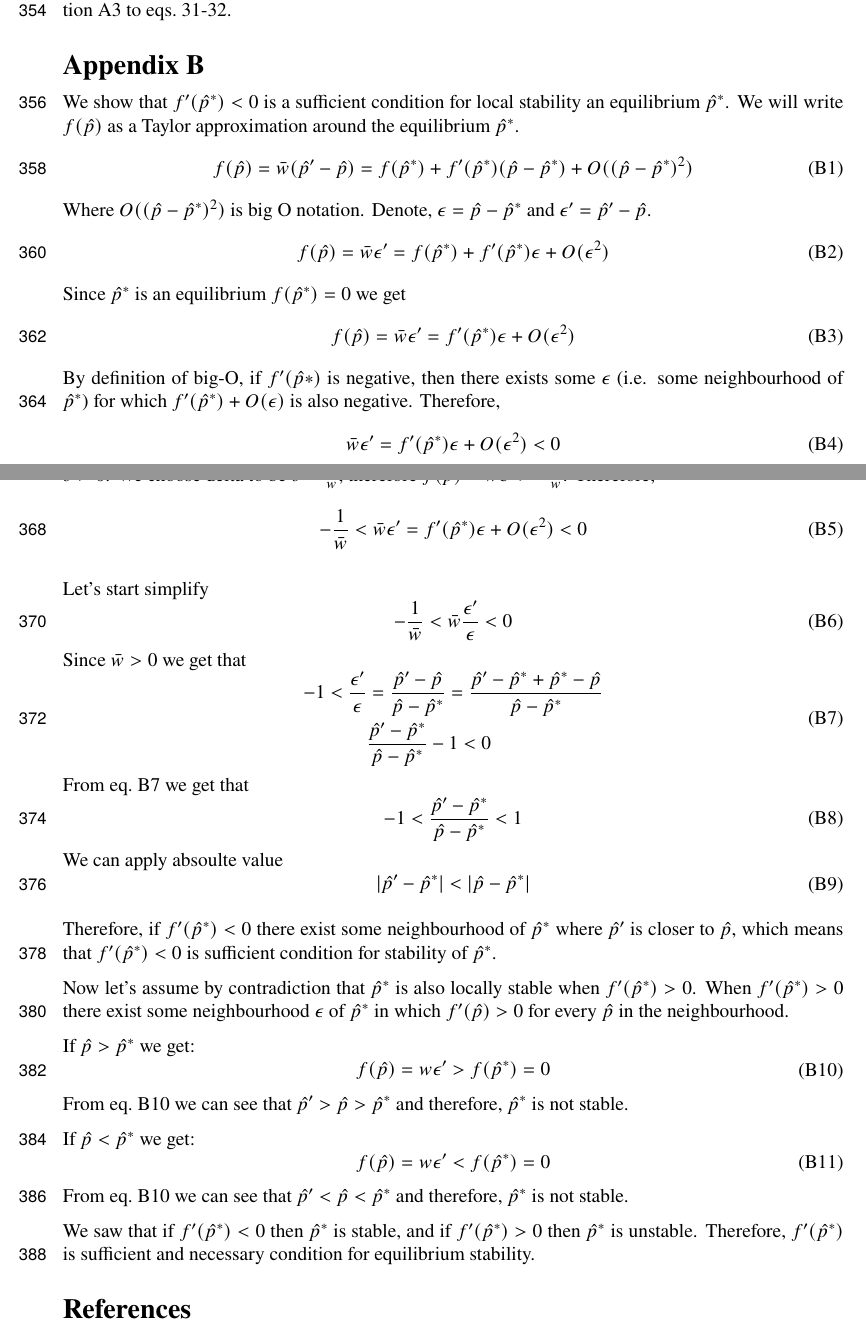
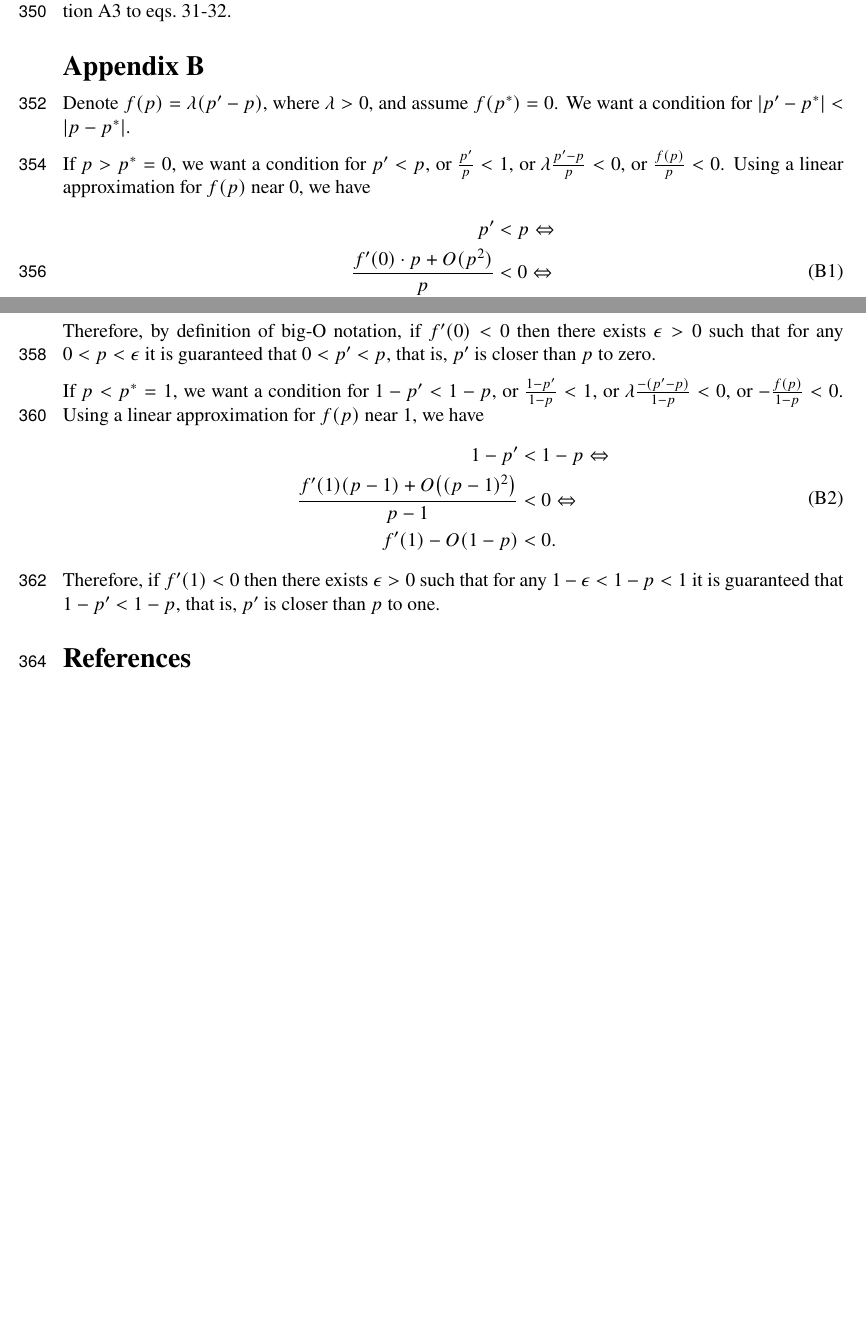
Before and after one commit to yoavram-lab/CulturalCooperation, a LaTeX document (ms/main.tex): two parts of pages 13 and 14 of 15 before the commit and two parts of pages 12 and 13 of 14 after it, joined at a grey line, cut so that both start at the same text, the shorter picture padded with empty space. Compiled offline with pdfLaTeX.

Commit message:
format result 3; edit appendix b

```diff
--- a/ms/main.tex
+++ b/ms/main.tex
@@ -812,78 +806,33 @@ eqs.~\ref{eq:general_case_polynomial}-\ref{eq:polynomial_coefficients}.
 %%%%%%%%%%%%%%%%%%%%%%%%%%%%%%%%%%%%%%%%%%%%%%%%%%%%
 \section{} \label{sec:appendixC}
 
-We show that $f'(\hat{p}^*)<0$ is a sufficient condition for local stability an equilibrium $\hat{p}^*$.
-We will write $f(\hat{p})$ as a Taylor approximation around the equilibrium $\hat{p}^*$.
-\begin{equation} \label{eq:appendix_c_taylor}
-  f(\hat{p}) = \bar{w}(\hat{p}'-\hat{p}) = f(\hat{p}^*) + f'(\hat{p}^*)(\hat{p}-\hat{p}^*) + O((\hat{p}-\hat{p}^*)^2)
-\end{equation}
-Where $O((\hat{p}-\hat{p}^*)^2)$ is big O notation. Denote, $\epsilon = \hat{p}-\hat{p}^*$ and $\epsilon'=\hat{p}'-\hat{p}$.
-\begin{equation} \label{eq:appendix_c_taylor0}
-  f(\hat{p}) = \bar{w}\epsilon' = f(\hat{p}^*) + f'(\hat{p}^*)\epsilon + O(\epsilon^2)
-\end{equation}
-Since $\hat{p}^*$ is an equilibrium $f(\hat{p}^*)=0$ we get
-\begin{equation} \label{eq:appendix_c_taylor0}
-  f(\hat{p}) = \bar{w}\epsilon' = f'(\hat{p}^*)\epsilon + O(\epsilon^2)
-\end{equation}
-By definition of big-O, if $f’(\hat{p}*)$ is negative, then there exists some $\epsilon$ (i.e. some neighbourhood of $\hat{p}^*$) for which $f’(\hat{p}^*) + O(\epsilon)$ is also negative.
-Therefore,
-\begin{equation} \label{eq:appendix_c_taylor_is_negative}
-  \bar{w}\epsilon' = f'(\hat{p}^*)\epsilon + O(\epsilon^2) < 0
-\end{equation}
-In addition, we know that $f(\hat{p}^*)=0$ therefore, there exist some $\epsilon$ for which $f(\hat{p}) > - \delta$ for some $\delta > 0$.
-We choose delta to be $\delta = \frac{1}{\bar{w}}$, therefore  $f(\hat{p})=\bar{w}\epsilon'>-\frac{1}{\bar{w}}$. Therefore,
-\begin{equation} \label{eq:appendix_c_taylor_is_negative_and_bound_by_minus1}
-  -\frac{1}{\bar{w}} <\bar{w}\epsilon' = f'(\hat{p}^*)\epsilon + O(\epsilon^2) < 0
-\end{equation}
+Denote $f(p)=\lambda(p'-p)$, where $\lambda>0$, and assume $f(p^*)=0$.
+We want a condition for $|p'-p^*| < |p-p^*|$.
 
-Let's start simplify
-\begin{equation} \label{eq:appendix_c_taylor_is_negative}
-  -\frac{1}{\bar{w}} < \bar{w}\frac{\epsilon'}{\epsilon} < 0
-\end{equation}
-Since $\bar{w}>0$ we get that
-\begin{equation} \label{eq:appendix_c_condition_for_positive_epsilon}
-  \begin{aligned}
-  -1 < \frac{\epsilon'}{\epsilon} & = \frac{\hat{p}'-\hat{p}}{\hat{p}-\hat{p}^*} = \frac{\hat{p}'-\hat{p}^*+\hat{p}^*-\hat{p}}{\hat{p}-\hat{p}^*} \\
-  & \frac{\hat{p}'-\hat{p}^*}{\hat{p}-\hat{p}^*} - 1< 0
-  \end{aligned}
-\end{equation}
-From eq.~\ref{eq:appendix_c_condition_for_positive_epsilon} we get that
-\begin{equation} \label{eq:appendix_c_final_condition_for_positive_epsilon}
-  \begin{aligned}
-    -1 < \frac{\hat{p}'-\hat{p}^*}{\hat{p}-\hat{p}^*} < 1
-  \end{aligned}
-\end{equation}
-We can apply absoulte value
-\begin{equation} \label{eq:appendix_c_final_condition_for_positive_epsilon}
-  \begin{aligned}
-    |\hat{p}'-\hat{p}^*| < |\hat{p}-\hat{p}^*|
-  \end{aligned}
-\end{equation}
+If $p>p^*=0$, we want a condition for $p'<p$, or
+$\frac{p'}{p}<1$, or
+$\lambda \frac{p'-p}{p} < 0$, or
+$\frac{f(p)}{p} < 0$.
+Using a linear approximation for $f(p)$ near $0$, we have
+\begin{equation}\begin{aligned}
+p' &< p \Leftrightarrow \\
+\frac{f'(0) \cdot p + O(p^2)}{p} &< 0 \Leftrightarrow \\
+f'(0) + O(p) &< 0.
+\end{aligned}\end{equation}
+Therefore, by definition of big-O notation, if $f'(0)<0$ then there exists $\epsilon>0$ such that for any $0<p<\epsilon$ it is guaranteed that $0<p'<p$, that is, $p'$ is closer than $p$ to zero.
 
-Therefore, if $f'(\hat{p}^*)<0$ there exist some neighbourhood of $\hat{p}^*$ where $\hat{p}'$ is closer to $\hat{p}$, which means that $f'(\hat{p}^*)<0$ is sufficient condition for stability of $\hat{p}^*$.
+If $p<p^*=1$, we want a condition for $1-p' < 1-p$, or
+$\frac{1-p'}{1-p}<1$, or
+$\lambda \frac{-(p'-p)}{1-p} < 0$, or
+$-\frac{f(p)}{1-p} < 0$.
+Using a linear approximation for $f(p)$ near $1$, we have
+\begin{equation}\begin{aligned}
+1-p' &< 1-p  \Leftrightarrow \\
+\frac{f'(1)(p-1) + O\big((p-1)^2\big)}{p-1} &< 0 \Leftrightarrow \\
+f'(1) - O(1-p) &< 0.
+\end{aligned}\end{equation}
+Therefore, if $f'(1)<0$ then there exists $\epsilon>0$ such that for any $1-\epsilon<1-p<1$ it is guaranteed that $1-p'<1-p$, that is, $p'$ is closer than $p$ to one.
 
-Now let's assume by contradiction that $\hat{p}^*$ is also locally stable when $f'(\hat{p}^*) > 0$.
-When $f'(\hat{p}^*) > 0$ there exist some neighbourhood $\epsilon$ of $\hat{p}^*$ in which $f'(\hat{p})>0$ for every $\hat{p}$ in the neighbourhood.
-
-If $\hat{p} > \hat{p}^*$ we get:
-\begin{equation} \label{eq:appendix_c_1}
-  \begin{aligned}
-    f(\hat{p}) = w\epsilon' > f(\hat{p}^*) = 0
-  \end{aligned}
-\end{equation}
-From eq.~\ref{eq:appendix_c_1} we can see that $\hat{p}' > \hat{p} > \hat{p}^*$ and therefore, $\hat{p}^*$ is not stable.
-
-If $\hat{p}<\hat{p}^*$ we get:
-\begin{equation} \label{eq:appendix_c_2}
-  \begin{aligned}
-    f(\hat{p}) = w\epsilon' < f(\hat{p}^*) = 0
-  \end{aligned}
-\end{equation}
-From eq.~\ref{eq:appendix_c_1} we can see that $\hat{p}' < \hat{p} < \hat{p}^*$ and therefore, $\hat{p}^*$ is not stable.
-%TODO: Add proof for f'(p)=0
-
-We saw that if $f'(\hat{p}^*)<0$ then $\hat{p}^*$ is stable, and if $f'(\hat{p}^*)>0$ then $\hat{p}^*$ is unstable.
-Therefore, $f'(\hat{p}^*)$ is sufficient and necessary condition for equilibrium stability.
 
 \end{appendices}
 
```
Also changed, not shown: ms/main.pdf, ms/main.tex (28 more changed lines).
